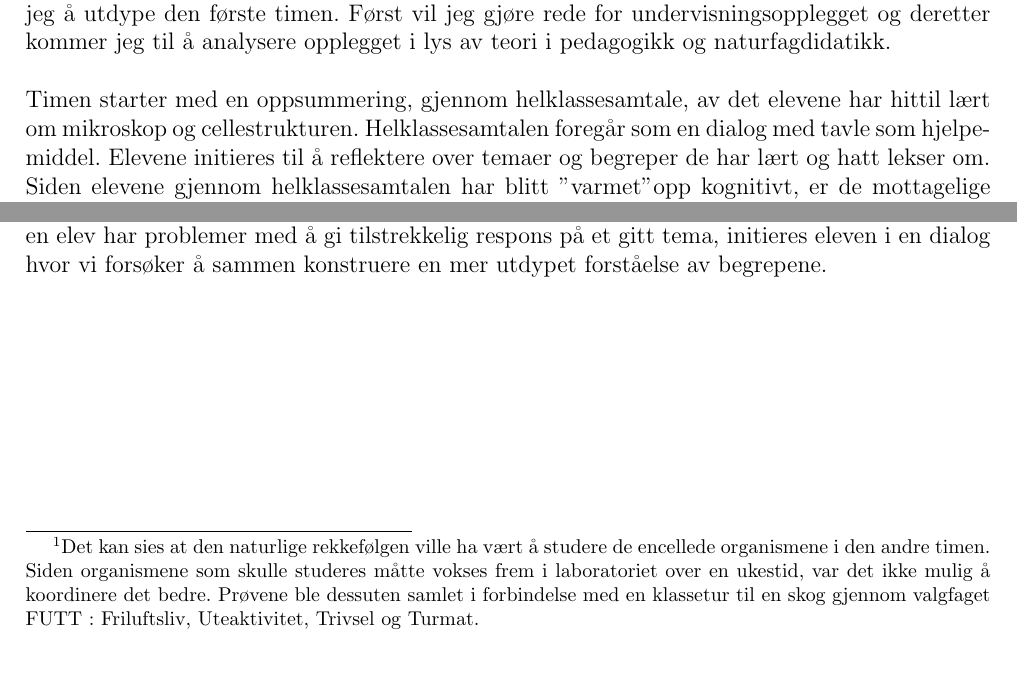
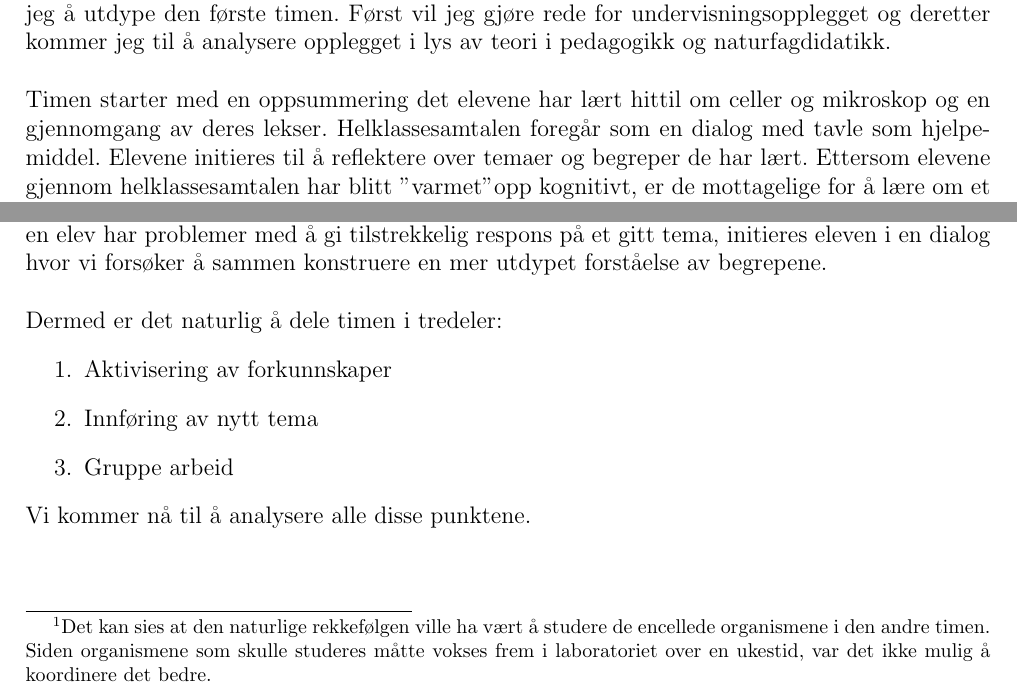
Before and after one commit to imranal/ppu, a LaTeX document (tex_files/chapter1.tex): two parts of the page, joined at a grey line, cut so that both start at the same text. The pictures show the PDF file pdf_files/chapter1.pdf that the author committed with the source.

Commit message:
lagde en fornuftig fordeling av temaer i opplegget - skal analyseres grundigere

```diff
--- a/tex_files/chapter1.tex
+++ b/tex_files/chapter1.tex
@@ -19,6 +18,3 @@ undervisningsopplegget og deretter kommer jeg til å analysere opplegget i lys a
 og naturfagdidatikk.
 \newline
 \newline
-Timen starter med en oppsummering, gjennom helklassesamtale, av det elevene har hittil lært om
-mikroskop og cellestrukturen. Helklassesamtalen foregår som en dialog med tavle som hjelpemiddel.
-Elevene initieres til å reflektere over temaer og begreper de har lært og hatt lekser om. Siden
@@ -34,5 +21,15 @@ i den andre timen. Siden organismene som skulle studeres måtte vokses frem i la
-ukestid, var det ikke mulig å koordinere det bedre. Prøvene ble dessuten samlet i forbindelse med en
-klassetur til en skog gjennom valgfaget FUTT : Friluftsliv, Uteaktivitet, Trivsel og Turmat.}.
+Timen starter med en oppsummering det elevene har lært hittil om celler og mikroskop og en
+gjennomgang av deres lekser. Helklassesamtalen foregår som en dialog med tavle som hjelpemiddel.
+Elevene initieres til å reflektere over temaer og begreper de har lært. Ettersom elevene gjennom
+helklassesamtalen har blitt "varmet" opp kognitivt, er de mottagelige for å lære om et nytt tema.
+Dermed innføres temaet encellede organismer. Innføringen av temaet er satt opp på en slik
+måte at overgangen fra repetisjon til det nye temaet blir naturlig og flytende. Hensikten med
+innføringen er tredelt : å gjøre elevene bevisst om at det finnes forskjellige
+type organismer, forberede de for den neste timen hvor flercellede organismer blir introdusert, og
+til slutt i den siste timen studere encellede organismer gjennom et mikroskop\footnote{Det kan sies
+at den naturlige rekkefølgen ville ha vært å studere de encellede organismene i den andre timen.
+Siden organismene som skulle studeres måtte vokses frem i laboratoriet over en ukestid, var det ikke
+mulig å koordinere det bedre.}.
 \newline
 \newline
 I den siste delen av timen utføres en øvelse der elevene skal jobbe sammen med tokolonnenotatet i
@@ -43,5 +40,14 @@ tilgjengelig til å gå rundt for å høre elevene diskutere begreper, først sa
 deretter individuelt når de fremfører sine konklusjoner med medelever. Hvis det observeres at en
 elev har problemer med å gi tilstrekkelig respons på et gitt tema, initieres eleven i en dialog
 hvor vi forsøker å sammen konstruere en mer utdypet forståelse av begrepene.
+\newline
+\newline
+Dermed er det naturlig å dele timen i tredeler:
+\begin{enumerate}
+\item Aktivisering av forkunnskaper
+\item Innføring av nytt tema
+\item Gruppe samtaler
+\end{enumerate}
+Vi kommer nå til å analysere disse punktene.
 
 \end{document}
```
Also changed, not shown: tex_files/chapter2.tex (+5 -2 lines), tex_files/chapter3.tex (+4 -4 lines), tex_files/intro.tex (+2 -3 lines), pdf_files/chapter1.pdf, pdf_files/chapter2.pdf, pdf_files/chapter3.pdf, pdf_files/intro.pdf, pdf_files/main.pdf, tex_files/chapter1.tex (10 more changed lines).
